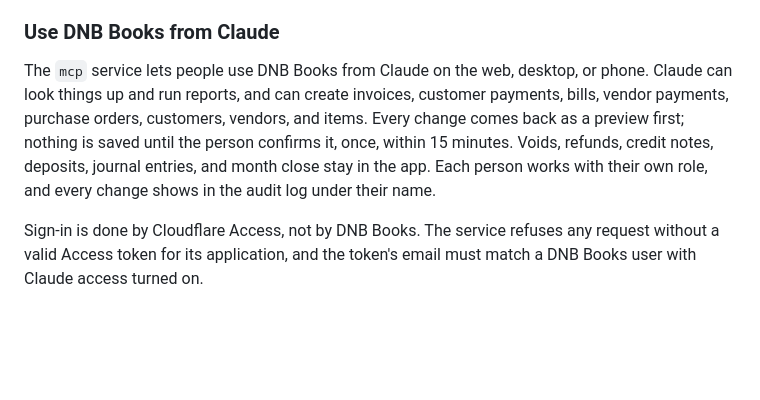
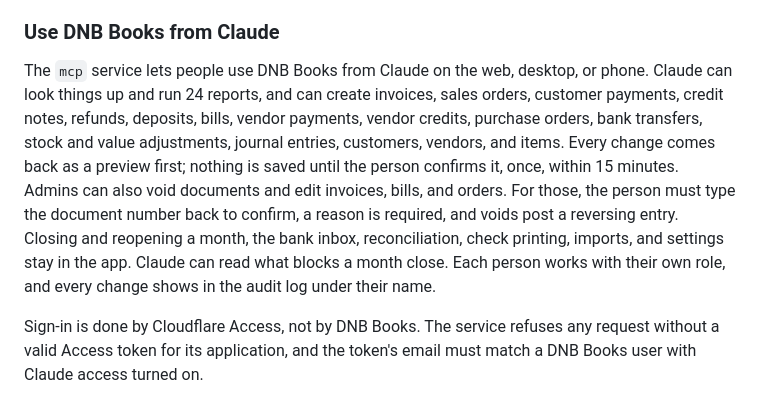
Before and after one commit to Blz989/dnb-books, a Markdown page: README.md, the part around the change. Drawn GitHub-style; blank space fills up the shorter version.

Commit message:
README: describe the expanded MCP tools
Co-Authored-By: Claude Sonnet 5.5 <noreply@anthropic.com>
Claude-Session: https://claude.ai/code/session_01PWxSiWTj6mGkTc81XYAAsN

```diff
--- a/README.md
+++ b/README.md
@@ -204,7 +204,7 @@ Do these once after `./update.sh`.
 
 ### Use DNB Books from Claude
 
-The `mcp` service lets people use DNB Books from Claude on the web, desktop, or phone. Claude can look things up and run reports, and can create invoices, customer payments, bills, vendor payments, purchase orders, customers, vendors, and items. Every change comes back as a preview first; nothing is saved until the person confirms it, once, within 15 minutes. Voids, refunds, credit notes, deposits, journal entries, and month close stay in the app. Each person works with their own role, and every change shows in the audit log under their name.
+The `mcp` service lets people use DNB Books from Claude on the web, desktop, or phone. Claude can look things up and run 24 reports, and can create invoices, sales orders, customer payments, credit notes, refunds, deposits, bills, vendor payments, vendor credits, purchase orders, bank transfers, stock and value adjustments, journal entries, customers, vendors, and items. Every change comes back as a preview first; nothing is saved until the person confirms it, once, within 15 minutes. Admins can also void documents and edit invoices, bills, and orders. For those, the person must type the document number back to confirm, a reason is required, and voids post a reversing entry. Closing and reopening a month, the bank inbox, reconciliation, check printing, imports, and settings stay in the app. Claude can read what blocks a month close. Each person works with their own role, and every change shows in the audit log under their name.
 
 Sign-in is done by Cloudflare Access, not by DNB Books. The service refuses any request without a valid Access token for its application, and the token's email must match a DNB Books user with Claude access turned on.
 
```
